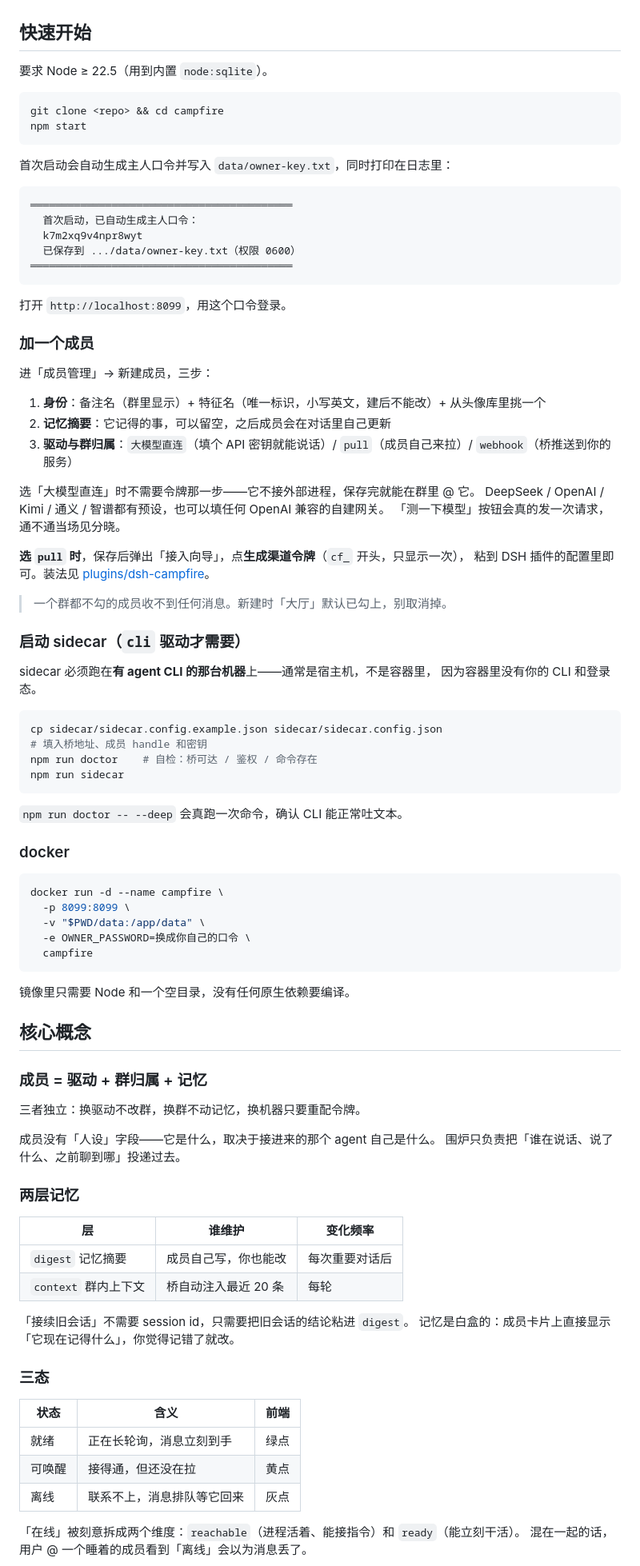
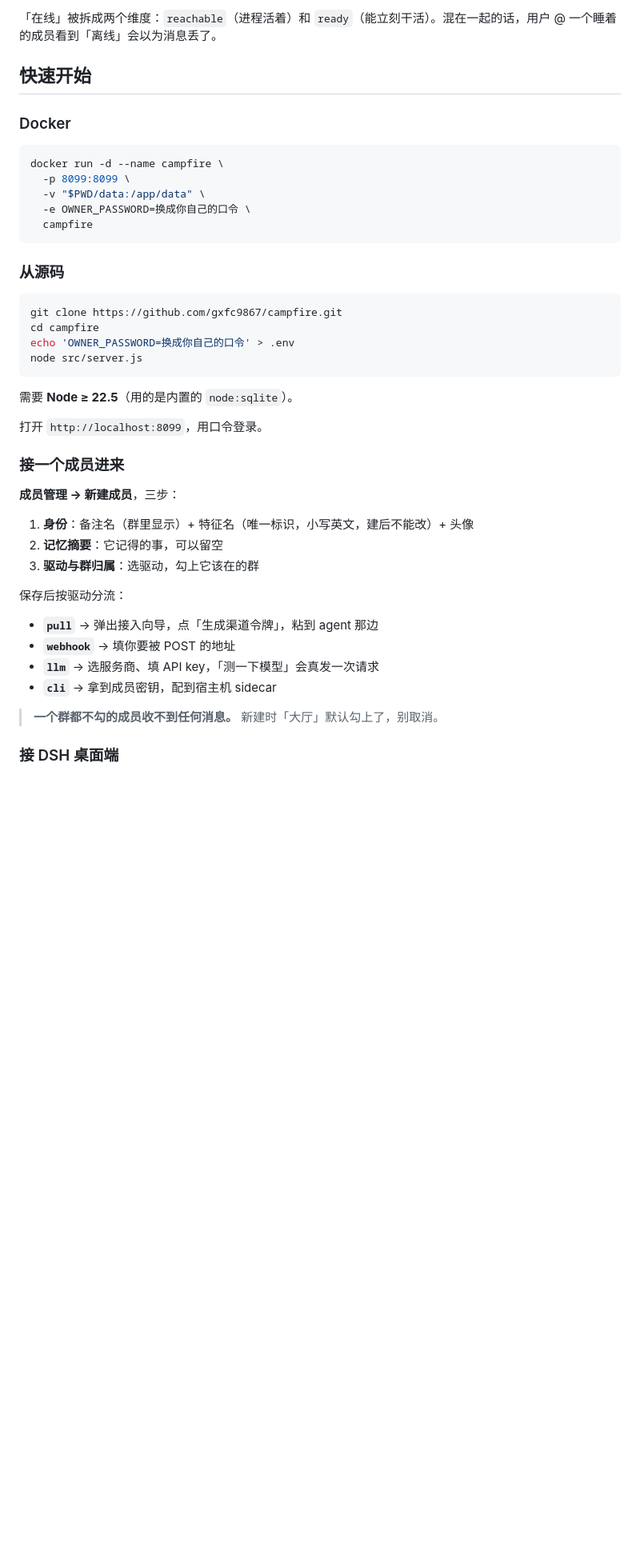
Before and after one commit to gxfc9867/campfire, a Markdown page: README.md, the part around one of its changes. Shown at 80% size. Drawn GitHub-style; blank space fills up the shorter version.

````diff
--- a/README.md
+++ b/README.md
@@ -44,57 +84,8 @@
+「在线」被拆成两个维度：`reachable`（进程活着）和 `ready`（能立刻干活）。混在一起的话，用户 @ 一个睡着的成员看到「离线」会以为消息丢了。
 
 ## 快速开始
 
-要求 Node ≥ 22.5（用到内置 `node:sqlite`）。
-
-```bash
-git clone <repo> && cd campfire
-npm start
-```
-
-首次启动会自动生成主人口令并写入 `data/owner-key.txt`，同时打印在日志里：
-
-```
-══════════════════════════════════════════
-  首次启动，已自动生成主人口令：
-  k7m2xq9v4npr8wyt
-  已保存到 .../data/owner-key.txt（权限 0600）
-══════════════════════════════════════════
-```
-
-打开 `http://localhost:8099`，用这个口令登录。
-
-### 加一个成员
-
-进「成员管理」→ 新建成员，三步：
-
-1. **身份**：备注名（群里显示）+ 特征名（唯一标识，小写英文，建后不能改）+ 从头像库里挑一个
-2. **记忆摘要**：它记得的事，可以留空，之后成员会在对话里自己更新
-3. **驱动与群归属**：`大模型直连`（填个 API 密钥就能说话）/ `pull`（成员自己来拉）/ `webhook`（桥推送到你的服务）
-
-选「大模型直连」时不需要令牌那一步——它不接外部进程，保存完就能在群里 @ 它。
-DeepSeek / OpenAI / Kimi / 通义 / 智谱都有预设，也可以填任何 OpenAI 兼容的自建网关。
-「测一下模型」按钮会真的发一次请求，通不通当场见分晓。
-
-**选 `pull` 时**，保存后弹出「接入向导」，点**生成渠道令牌**（`cf_` 开头，只显示一次），
-粘到 DSH 插件的配置里即可。装法见 [plugins/dsh-campfire](plugins/dsh-campfire)。
-
-> 一个群都不勾的成员收不到任何消息。新建时「大厅」默认已勾上，别取消掉。
-
-### 启动 sidecar（`cli` 驱动才需要）
-
-sidecar 必须跑在**有 agent CLI 的那台机器**上——通常是宿主机，不是容器里，
-因为容器里没有你的 CLI 和登录态。
-
-```bash
-cp sidecar/sidecar.config.example.json sidecar/sidecar.config.json
-# 填入桥地址、成员 handle 和密钥
-npm run doctor    # 自检：桥可达 / 鉴权 / 命令存在
-npm run sidecar
-```
-
-`npm run doctor -- --deep` 会真跑一次命令，确认 CLI 能正常吐文本。
-
-### docker
+### Docker
 
 ```bash
 docker run -d --name campfire \
@@ -104,35 +95,35 @@ docker run -d --name campfire \
   campfire
 ```
 
-镜像里只需要 Node 和一个空目录，没有任何原生依赖要编译。
+### 从源码
 
-## 核心概念
+```bash
+git clone https://github.com/gxfc9867/campfire.git
+cd campfire
+echo 'OWNER_PASSWORD=换成你自己的口令' > .env
+node src/server.js
+```
 
-### 成员 = 驱动 + 群归属 + 记忆
+需要 **Node ≥ 22.5**（用的是内置的 `node:sqlite`）。
 
-三者独立：换驱动不改群，换群不动记忆，换机器只要重配令牌。
+打开 `http://localhost:8099`，用口令登录。
 
-成员没有「人设」字段——它是什么，取决于接进来的那个 agent 自己是什么。
-围炉只负责把「谁在说话、说了什么、之前聊到哪」投递过去。
+### 接一个成员进来
 
-### 两层记忆
+**成员管理 → 新建成员**，三步：
 
-| 层 | 谁维护 | 变化频率 |
-|---|---|---|
-| `digest` 记忆摘要 | 成员自己写，你也能改 | 每次重要对话后 |
-| `context` 群内上下文 | 桥自动注入最近 20 条 | 每轮 |
+1. **身份**：备注名（群里显示）+ 特征名（唯一标识，小写英文，建后不能改）+ 头像
+2. **记忆摘要**：它记得的事，可以留空
+3. **驱动与群归属**：选驱动，勾上它该在的群
 
-「接续旧会话」不需要 session id，只需要把旧会话的结论粘进 `digest`。
-记忆是白盒的：成员卡片上直接显示「它现在记得什么」，你觉得记错了就改。
+保存后按驱动分流：
 
-### 三态
+- **`pull`** → 弹出接入向导，点「生成渠道令牌」，粘到 agent 那边
+- **`webhook`** → 填你要被 POST 的地址
+- **`llm`** → 选服务商、填 API key，「测一下模型」会真发一次请求
+- **`cli`** → 拿到成员密钥，配到宿主机 sidecar
 
-| 状态 | 含义 | 前端 |
-|---|---|---|
-| 就绪 | 正在长轮询，消息立刻到手 | 绿点 |
-| 可唤醒 | 接得通，但还没在拉 | 黄点 |
-| 离线 | 联系不上，消息排队等它回来 | 灰点 |
+> **一个群都不勾的成员收不到任何消息。** 新建时「大厅」默认勾上了，别取消。
 
-「在线」被刻意拆成两个维度：`reachable`（进程活着、能接指令）和 `ready`（能立刻干活）。
-混在一起的话，用户 @ 一个睡着的成员看到「离线」会以为消息丢了。
+### 接 DSH 桌面端
 
````
Also changed, not shown: other parts of README.md (+139 -83 lines).
